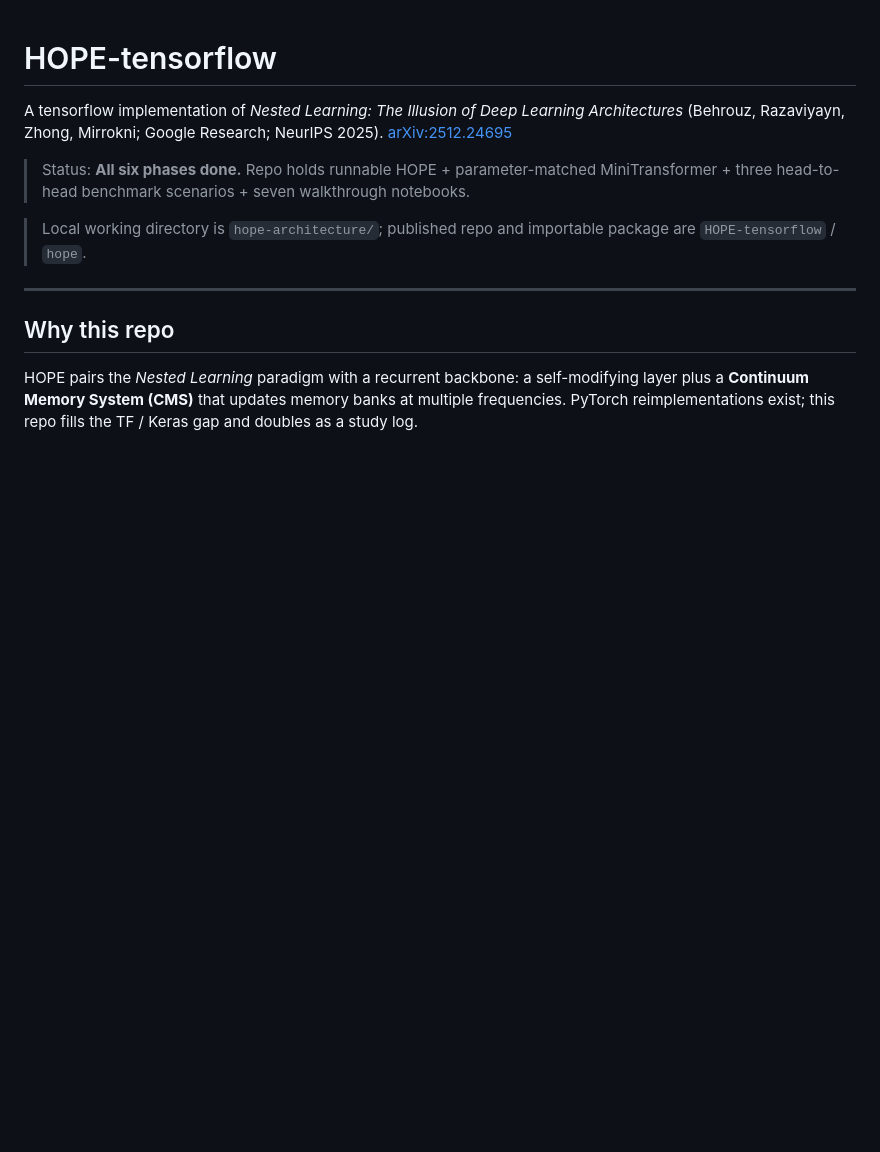
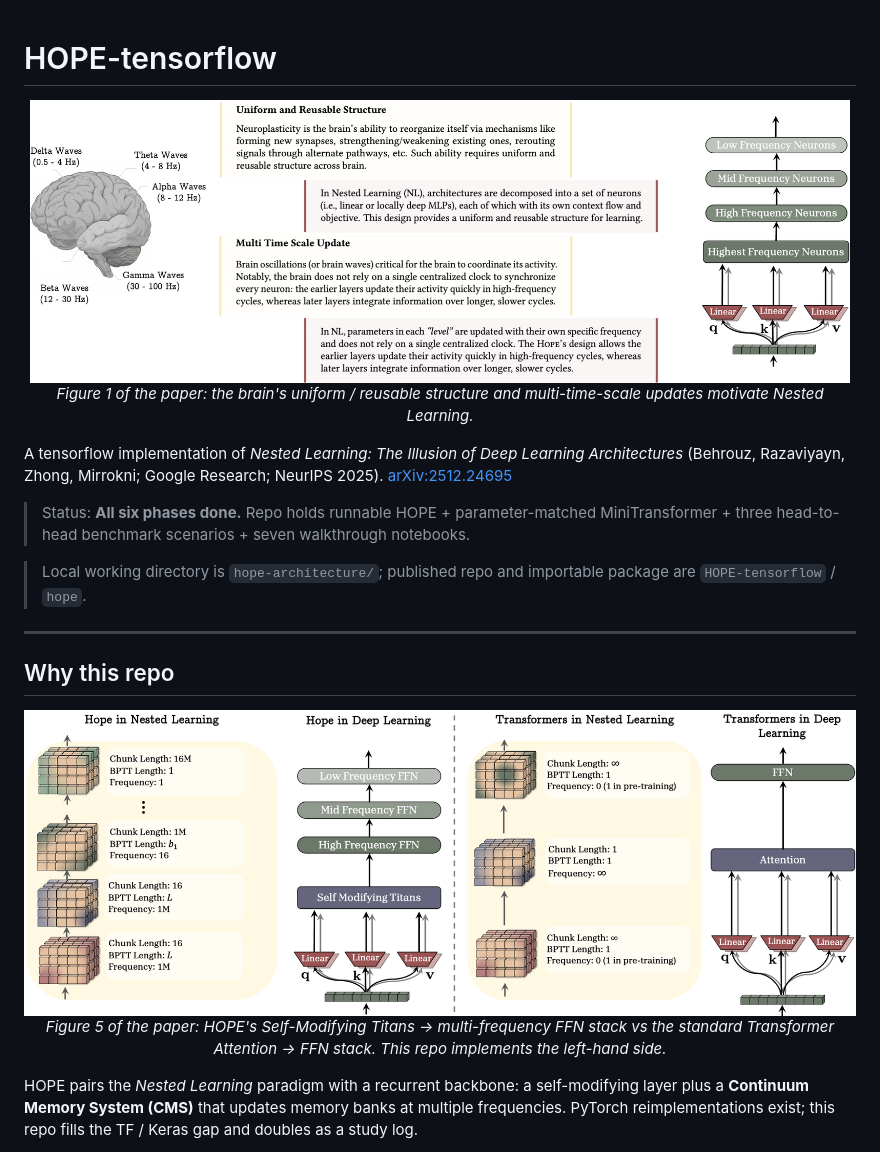
Before and after one commit to rlaope/HOPE-tensorflow, a Markdown page: README.md, the part around the change. GitHub-like rendering; pictures changed too: assets/paper_fig1_brain_nested.png (added), assets/paper_fig5_hope_vs_transformer.png (added); blank space fills up the shorter version.

Commit message:
docs: paper Fig 1 & Fig 5 in README header
Hero image (brain / multi-time-scale) under the title, and the HOPE
vs Transformer backbone diagram above "Why this repo" so the README
opens with the two figures the architecture is built around.

Co-Authored-By: Claude Opus 4.7 (1M context) <noreply@anthropic.com>

```diff
--- a/README.md
+++ b/README.md
@@ -1,4 +1,10 @@
 # HOPE-tensorflow
+
+<p align="center">
+  <img src="assets/paper_fig1_brain_nested.png" alt="Nested Learning — brain analogy and multi-frequency update" width="820"/>
+  <br/>
+  <em>Figure 1 of the paper: the brain's uniform / reusable structure and multi-time-scale updates motivate Nested Learning.</em>
+</p>
 
 A tensorflow implementation of *Nested Learning: The Illusion of Deep Learning Architectures* (Behrouz, Razaviyayn, Zhong, Mirrokni; Google Research; NeurIPS 2025). [arXiv:2512.24695](https://arxiv.org/abs/2512.24695)
 
@@ -9,6 +15,12 @@ A tensorflow implementation of *Nested Learning: The Illusion of Deep Learning A
 ---
 
 ## Why this repo
+
+<p align="center">
+  <img src="assets/paper_fig5_hope_vs_transformer.png" alt="HOPE vs Transformer backbone (paper Figure 5)" width="900"/>
+  <br/>
+  <em>Figure 5 of the paper: HOPE's Self-Modifying Titans → multi-frequency FFN stack vs the standard Transformer Attention → FFN stack. This repo implements the left-hand side.</em>
+</p>
 
 HOPE pairs the *Nested Learning* paradigm with a recurrent backbone: a self-modifying layer plus a **Continuum Memory System (CMS)** that updates memory banks at multiple frequencies. PyTorch reimplementations exist; this repo fills the TF / Keras gap and doubles as a study log.
 
```
